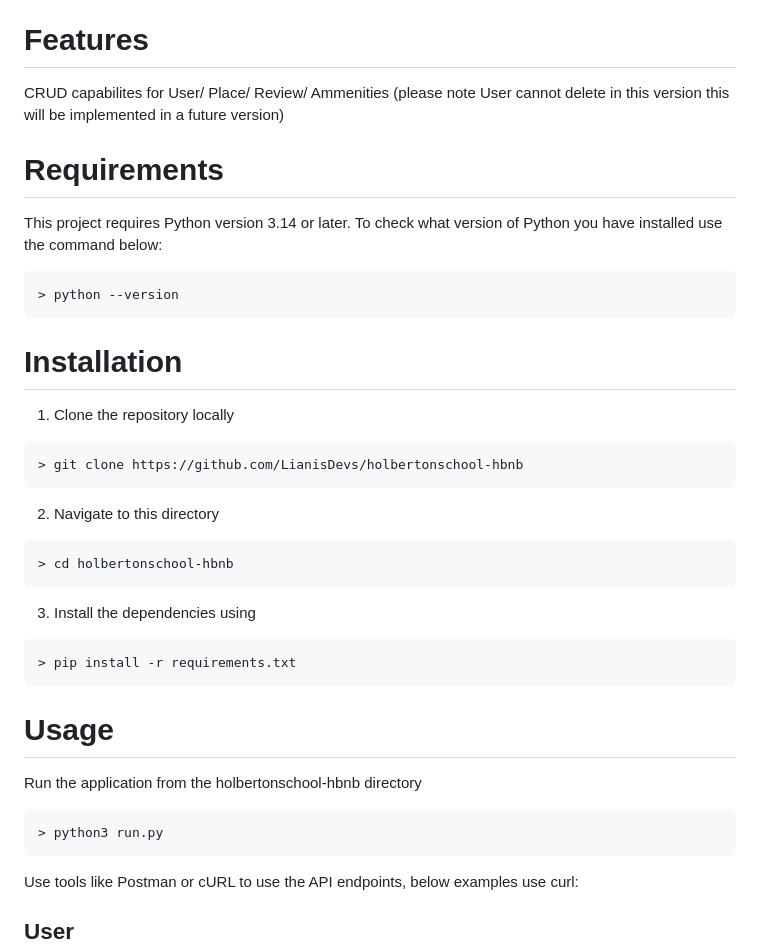
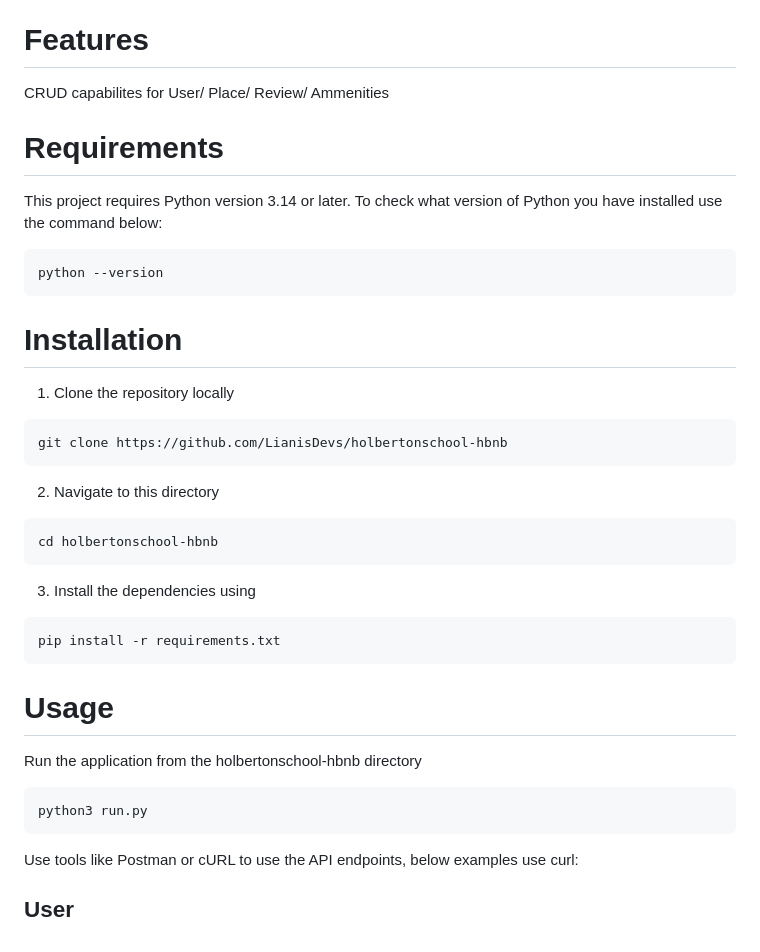
Before and after one commit to LianisDevs/holbertonschool-hbnb, a Markdown page: part3/README.md, the part around the change. Rendered like a GitHub page.

````diff
--- a/part3/README.md
+++ b/part3/README.md
@@ -16,31 +16,30 @@ This Repository contains the files for the HBNB project. HBNB replicates the bas
 
 # Features
 CRUD capabilites for User/ Place/ Review/ Ammenities
-(please note User cannot delete in this version this will be implemented in a future version)
 
 # Requirements
 This project requires Python version 3.14 or later. To check what version of Python you have installed use the command below:
 ```bash
-> python --version
+python --version
 ```
 # Installation
 1. Clone the repository locally
 ```bash
-> git clone https://github.com/LianisDevs/holbertonschool-hbnb
+git clone https://github.com/LianisDevs/holbertonschool-hbnb
 ```
 2. Navigate to this directory
 ```bash
-> cd holbertonschool-hbnb
+cd holbertonschool-hbnb
 ```
 3. Install the dependencies using
 ```bash
-> pip install -r requirements.txt
+pip install -r requirements.txt
 ```
 
 # Usage
 Run the application from the holbertonschool-hbnb directory
 ```bash
-> python3 run.py
+python3 run.py
 ```
 Use tools like Postman or cURL to use the API endpoints, below examples use curl:
 
````
